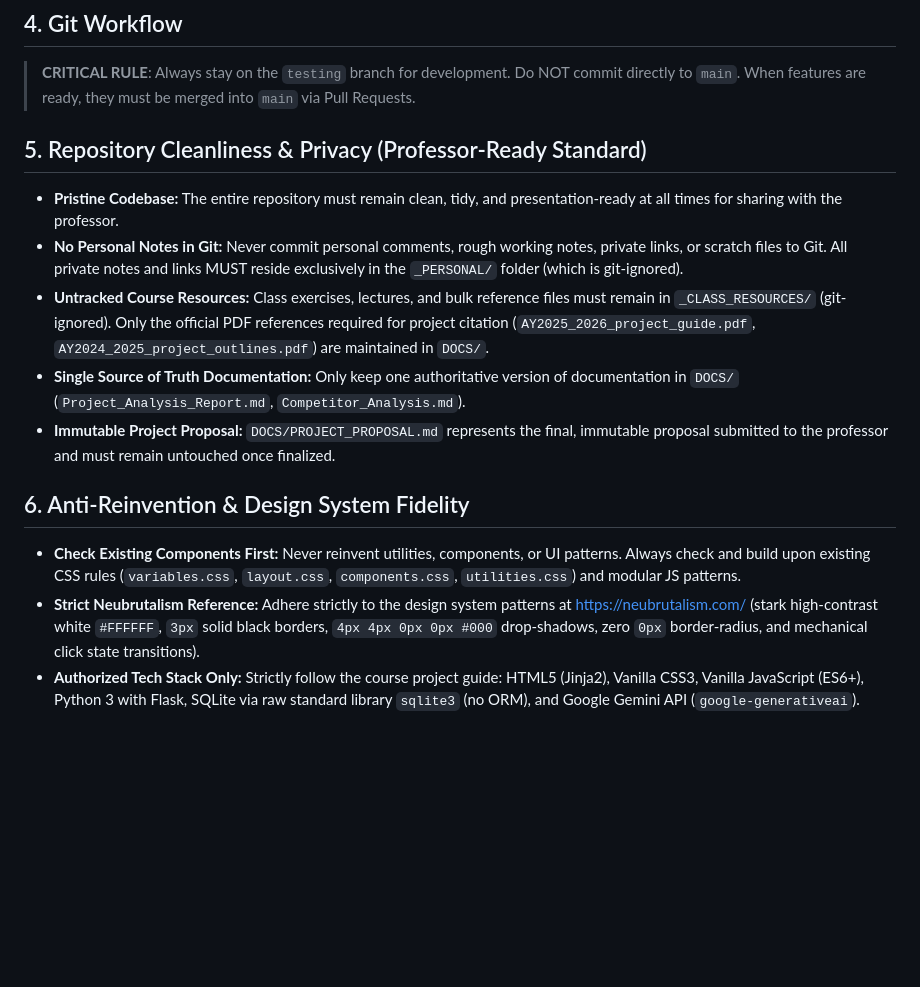
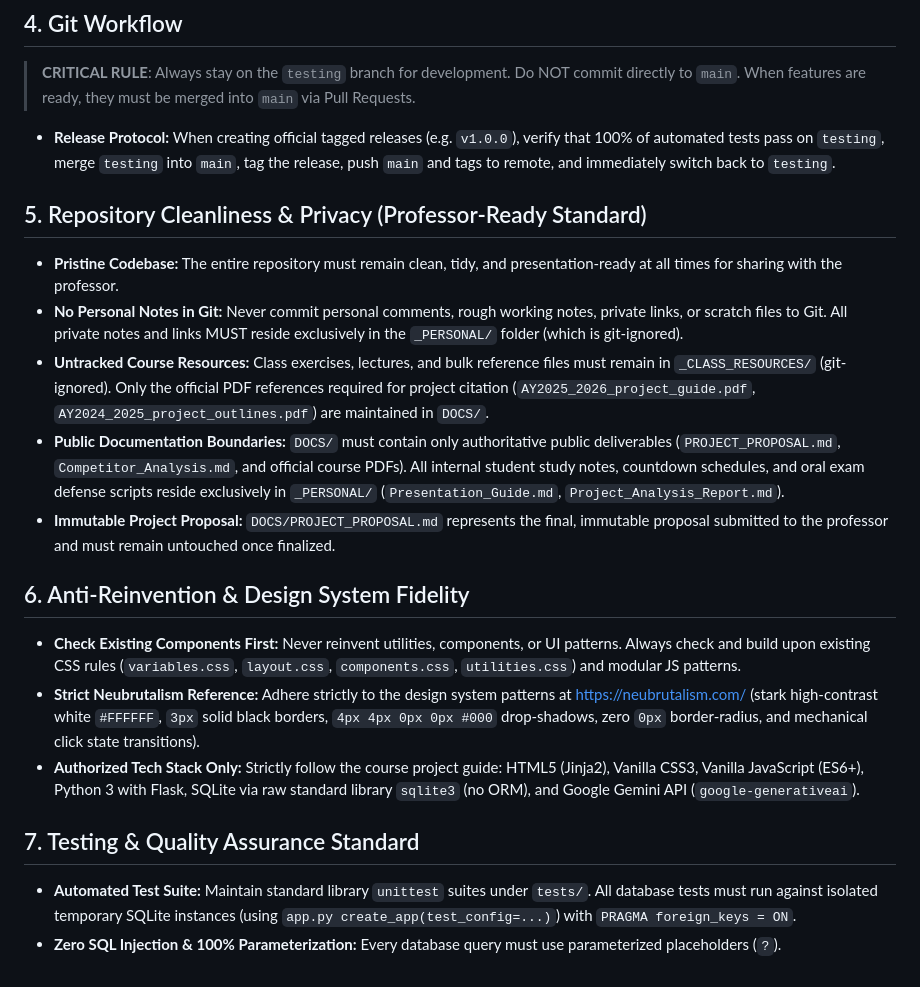
Before and after one commit to alessiomanera/web-tech-lab-2026, a Markdown page: .agents/AGENTS.md, the part around the change. Rendered like a GitHub page; blank space fills up the shorter version.

Commit message:
chore(rules): update project rules with release protocol and testing standards

```diff
--- a/.agents/AGENTS.md
+++ b/.agents/AGENTS.md
@@ -30,15 +30,20 @@
 
 ## 4. Git Workflow
 > **CRITICAL RULE**: Always stay on the `testing` branch for development. Do NOT commit directly to `main`. When features are ready, they must be merged into `main` via Pull Requests.
+- **Release Protocol:** When creating official tagged releases (e.g. `v1.0.0`), verify that 100% of automated tests pass on `testing`, merge `testing` into `main`, tag the release, push `main` and tags to remote, and immediately switch back to `testing`.
 
 ## 5. Repository Cleanliness & Privacy (Professor-Ready Standard)
 - **Pristine Codebase:** The entire repository must remain clean, tidy, and presentation-ready at all times for sharing with the professor.
 - **No Personal Notes in Git:** Never commit personal comments, rough working notes, private links, or scratch files to Git. All private notes and links MUST reside exclusively in the `_PERSONAL/` folder (which is git-ignored).
 - **Untracked Course Resources:** Class exercises, lectures, and bulk reference files must remain in `_CLASS_RESOURCES/` (git-ignored). Only the official PDF references required for project citation (`AY2025_2026_project_guide.pdf`, `AY2024_2025_project_outlines.pdf`) are maintained in `DOCS/`.
-- **Single Source of Truth Documentation:** Only keep one authoritative version of documentation in `DOCS/` (`Project_Analysis_Report.md`, `Competitor_Analysis.md`).
+- **Public Documentation Boundaries:** `DOCS/` must contain only authoritative public deliverables (`PROJECT_PROPOSAL.md`, `Competitor_Analysis.md`, and official course PDFs). All internal student study notes, countdown schedules, and oral exam defense scripts reside exclusively in `_PERSONAL/` (`Presentation_Guide.md`, `Project_Analysis_Report.md`).
 - **Immutable Project Proposal:** `DOCS/PROJECT_PROPOSAL.md` represents the final, immutable proposal submitted to the professor and must remain untouched once finalized.
 
 ## 6. Anti-Reinvention & Design System Fidelity
 - **Check Existing Components First:** Never reinvent utilities, components, or UI patterns. Always check and build upon existing CSS rules (`variables.css`, `layout.css`, `components.css`, `utilities.css`) and modular JS patterns.
 - **Strict Neubrutalism Reference:** Adhere strictly to the design system patterns at https://neubrutalism.com/ (stark high-contrast white `#FFFFFF`, `3px` solid black borders, `4px 4px 0px 0px #000` drop-shadows, zero `0px` border-radius, and mechanical click state transitions).
 - **Authorized Tech Stack Only:** Strictly follow the course project guide: HTML5 (Jinja2), Vanilla CSS3, Vanilla JavaScript (ES6+), Python 3 with Flask, SQLite via raw standard library `sqlite3` (no ORM), and Google Gemini API (`google-generativeai`).
+
+## 7. Testing & Quality Assurance Standard
+- **Automated Test Suite:** Maintain standard library `unittest` suites under `tests/`. All database tests must run against isolated temporary SQLite instances (using `app.py create_app(test_config=...)`) with `PRAGMA foreign_keys = ON`.
+- **Zero SQL Injection & 100% Parameterization:** Every database query must use parameterized placeholders (`?`).
```
